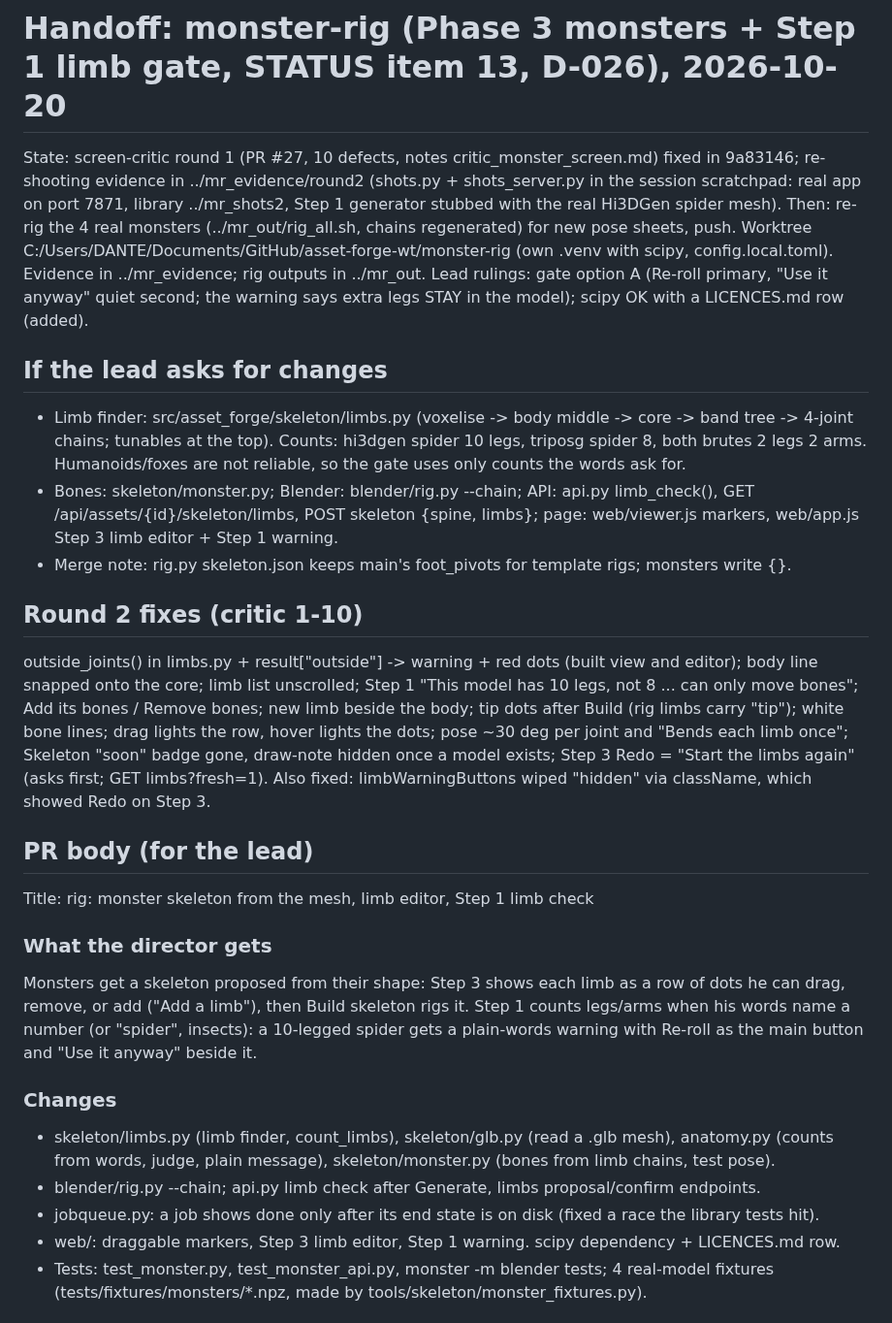
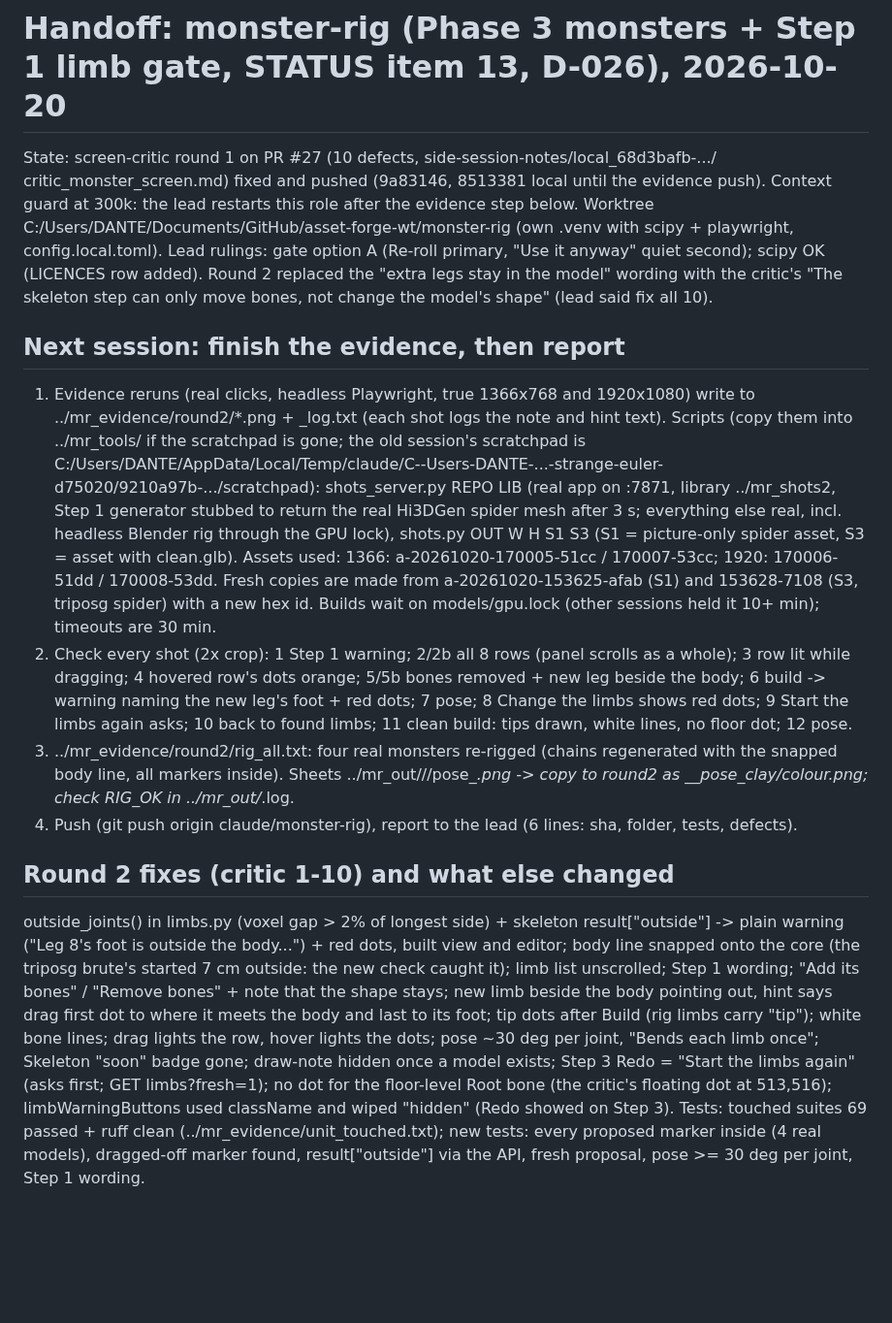
Before and after one commit to gabebartolo-spec/asset-forge, a Markdown page: agent-handoffs/monster-rig.md, the part around one of its changes. Shown at 97% size. GitHub-like rendering; blank space fills up the shorter version.

Commit message:
handoff: monster-rig at the 300k guard; evidence rerun steps
Co-Authored-By: Claude Opus 5.5 <noreply@anthropic.com>

```diff
--- a/agent-handoffs/monster-rig.md
+++ b/agent-handoffs/monster-rig.md
@@ -1,45 +1,43 @@
 # Handoff: monster-rig (Phase 3 monsters + Step 1 limb gate, STATUS item 13, D-026), 2026-10-20
-State: screen-critic round 1 (PR #27, 10 defects, notes critic_monster_screen.md) fixed in 9a83146;
-re-shooting evidence in ../mr_evidence/round2 (shots.py + shots_server.py in the session scratchpad:
-real app on port 7871, library ../mr_shots2, Step 1 generator stubbed with the real Hi3DGen spider mesh).
-Then: re-rig the 4 real monsters (../mr_out/rig_all.sh, chains regenerated) for new pose sheets, push. Worktree C:/Users/DANTE/Documents/GitHub/asset-forge-wt/monster-rig
-(own .venv with scipy, config.local.toml). Evidence in ../mr_evidence; rig outputs in ../mr_out.
-Lead rulings: gate option A (Re-roll primary, "Use it anyway" quiet second; the warning says extra
-legs STAY in the model); scipy OK with a LICENCES.md row (added).
+State: screen-critic round 1 on PR #27 (10 defects, side-session-notes/local_68d3bafb-.../
+critic_monster_screen.md) fixed and pushed (9a83146, 8513381 local until the evidence push). Context guard
+at 300k: the lead restarts this role after the evidence step below.
+Worktree C:/Users/DANTE/Documents/GitHub/asset-forge-wt/monster-rig (own .venv with scipy + playwright,
+config.local.toml). Lead rulings: gate option A (Re-roll primary, "Use it anyway" quiet second); scipy OK
+(LICENCES row added). Round 2 replaced the "extra legs stay in the model" wording with the critic's
+"The skeleton step can only move bones, not change the model's shape" (lead said fix all 10).
 
-## If the lead asks for changes
-- Limb finder: src/asset_forge/skeleton/limbs.py (voxelise -> body middle -> core -> band tree ->
-  4-joint chains; tunables at the top). Counts: hi3dgen spider 10 legs, triposg spider 8, both
-  brutes 2 legs 2 arms. Humanoids/foxes are not reliable, so the gate uses only counts the words ask for.
-- Bones: skeleton/monster.py; Blender: blender/rig.py --chain; API: api.py limb_check(),
-  GET /api/assets/{id}/skeleton/limbs, POST skeleton {spine, limbs}; page: web/viewer.js markers,
-  web/app.js Step 3 limb editor + Step 1 warning.
-- Merge note: rig.py skeleton.json keeps main's foot_pivots for template rigs; monsters write {}.
+## Next session: finish the evidence, then report
+1. Evidence reruns (real clicks, headless Playwright, true 1366x768 and 1920x1080) write to
+   ../mr_evidence/round2/<W>_<n>_*.png + <W>_log.txt (each shot logs the note and hint text).
+   Scripts (copy them into ../mr_tools/ if the scratchpad is gone; the old session's scratchpad is
+   C:/Users/DANTE/AppData/Local/Temp/claude/C--Users-DANTE-...-strange-euler-d75020/9210a97b-.../scratchpad):
+   shots_server.py REPO LIB (real app on :7871, library ../mr_shots2, Step 1 generator stubbed to return the
+   real Hi3DGen spider mesh after 3 s; everything else real, incl. headless Blender rig through the GPU lock),
+   shots.py OUT W H S1 S3 (S1 = picture-only spider asset, S3 = asset with clean.glb). Assets used:
+   1366: a-20261020-170005-51cc / 170007-53cc; 1920: 170006-51dd / 170008-53dd. Fresh copies are made
+   from a-20261020-153625-afab (S1) and 153628-7108 (S3, triposg spider) with a new hex id.
+   Builds wait on models/gpu.lock (other sessions held it 10+ min); timeouts are 30 min.
+2. Check every shot (2x crop): 1 Step 1 warning; 2/2b all 8 rows (panel scrolls as a whole); 3 row lit
+   while dragging; 4 hovered row's dots orange; 5/5b bones removed + new leg beside the body; 6 build ->
+   warning naming the new leg's foot + red dots; 7 pose; 8 Change the limbs shows red dots; 9 Start the
+   limbs again asks; 10 back to found limbs; 11 clean build: tips drawn, white lines, no floor dot; 12 pose.
+3. ../mr_evidence/round2/rig_all.txt: four real monsters re-rigged (chains regenerated with the snapped
+   body line, all markers inside). Sheets ../mr_out/<gen>/<name>/pose_*.png -> copy to round2 as
+   <gen>_<name>_pose_clay/colour.png; check RIG_OK in ../mr_out/*.log.
+4. Push (git push origin claude/monster-rig), report to the lead (6 lines: sha, folder, tests, defects).
 
-## Round 2 fixes (critic 1-10)
-outside_joints() in limbs.py + result["outside"] -> warning + red dots (built view and editor); body
-line snapped onto the core; limb list unscrolled; Step 1 "This model has 10 legs, not 8 ... can only
-move bones"; Add its bones / Remove bones; new limb beside the body; tip dots after Build (rig limbs
-carry "tip"); white bone lines; drag lights the row, hover lights the dots; pose ~30 deg per joint and
-"Bends each limb once"; Skeleton "soon" badge gone, draw-note hidden once a model exists; Step 3 Redo =
-"Start the limbs again" (asks first; GET limbs?fresh=1). Also fixed: limbWarningButtons wiped "hidden"
-via className, which showed Redo on Step 3.
+## Round 2 fixes (critic 1-10) and what else changed
+outside_joints() in limbs.py (voxel gap > 2% of longest side) + skeleton result["outside"] -> plain warning
+("Leg 8's foot is outside the body...") + red dots, built view and editor; body line snapped onto the core
+(the triposg brute's started 7 cm outside: the new check caught it); limb list unscrolled; Step 1 wording;
+"Add its bones" / "Remove bones" + note that the shape stays; new limb beside the body pointing out, hint
+says drag first dot to where it meets the body and last to its foot; tip dots after Build (rig limbs carry
+"tip"); white bone lines; drag lights the row, hover lights the dots; pose ~30 deg per joint, "Bends each
+limb once"; Skeleton "soon" badge gone; draw-note hidden once a model exists; Step 3 Redo = "Start the
+limbs again" (asks first; GET limbs?fresh=1); no dot for the floor-level Root bone (the critic's floating
+dot at 513,516); limbWarningButtons used className and wiped "hidden" (Redo showed on Step 3).
+Tests: touched suites 69 passed + ruff clean (../mr_evidence/unit_touched.txt); new tests: every proposed
+marker inside (4 real models), dragged-off marker found, result["outside"] via the API, fresh proposal,
+pose >= 30 deg per joint, Step 1 wording.
 
-## PR body (for the lead)
-Title: rig: monster skeleton from the mesh, limb editor, Step 1 limb check
-
-### What the director gets
-Monsters get a skeleton proposed from their shape: Step 3 shows each limb as a row of dots he can
-drag, remove, or add ("Add a limb"), then Build skeleton rigs it. Step 1 counts legs/arms when his
-words name a number (or "spider", insects): a 10-legged spider gets a plain-words warning with
-Re-roll as the main button and "Use it anyway" beside it.
-
-### Changes
-- skeleton/limbs.py (limb finder, count_limbs), skeleton/glb.py (read a .glb mesh), anatomy.py
-  (counts from words, judge, plain message), skeleton/monster.py (bones from limb chains, test pose).
-- blender/rig.py --chain; api.py limb check after Generate, limbs proposal/confirm endpoints.
-- jobqueue.py: a job shows done only after its end state is on disk (fixed a race the library tests hit).
-- web/: draggable markers, Step 3 limb editor, Step 1 warning. scipy dependency + LICENCES.md row.
-- Tests: test_monster.py, test_monster_api.py, monster -m blender tests; 4 real-model fixtures
-  (tests/fixtures/monsters/*.npz, made by tools/skeleton/monster_fixtures.py).
-
```
Also changed, not shown: other parts of agent-handoffs/monster-rig.md (+5 -19 lines).
